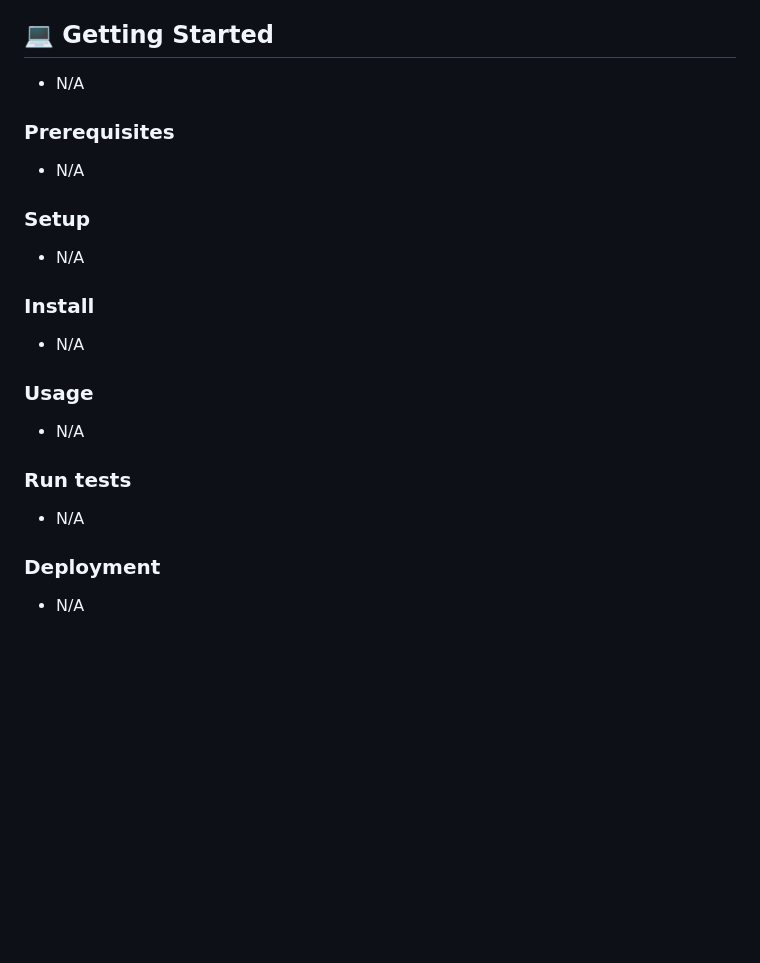
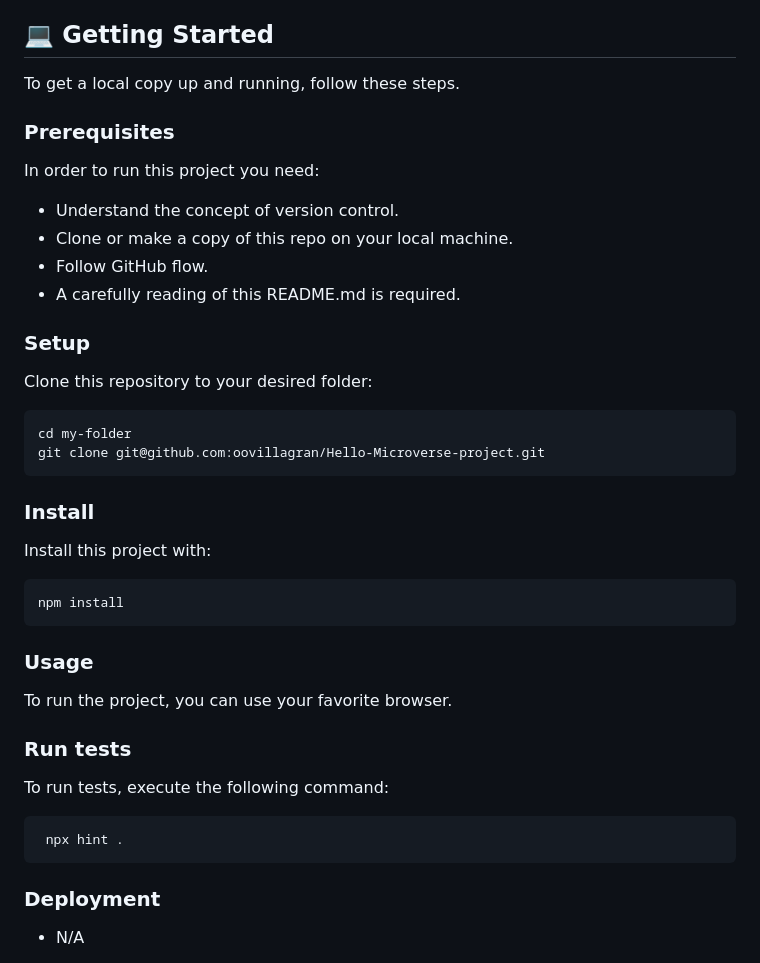
Before and after one commit to oovillagran/Hello-Microverse-project, a Markdown page: README.md, the part around the change. Rendered like a GitHub page; blank space fills up the shorter version.

Commit message:
Add update README.md according last review

````diff
--- a/README.md
+++ b/README.md
@@ -89,31 +89,47 @@
 
 ## 💻 Getting Started <a name="getting-started"></a>
 
-
-
-- N/A
+To get a local copy up and running, follow these steps.
 
 ### Prerequisites
 
-- N/A
+In order to run this project you need:
+
+- Understand the concept of version control.
+- Clone or make a copy of this repo on your local machine.
+- Follow GitHub flow.
+- A carefully reading of this README.md is required.
 
 
 ### Setup
 
-- N/A
+Clone this repository to your desired folder:
 
+ ```bash
+ cd my-folder
+ git clone git@github.com:oovillagran/Hello-Microverse-project.git
+```
 
 ### Install
 
-- N/A
+Install this project with:
+
+ ```bash
+ npm install
+```
 
 ### Usage
 
-- N/A
+To run the project, you can use your favorite browser.
+
 
 ### Run tests
 
-- N/A
+To run tests, execute the following command:
+
+```bash
+ npx hint .
+```
 
 ### Deployment
 
````
